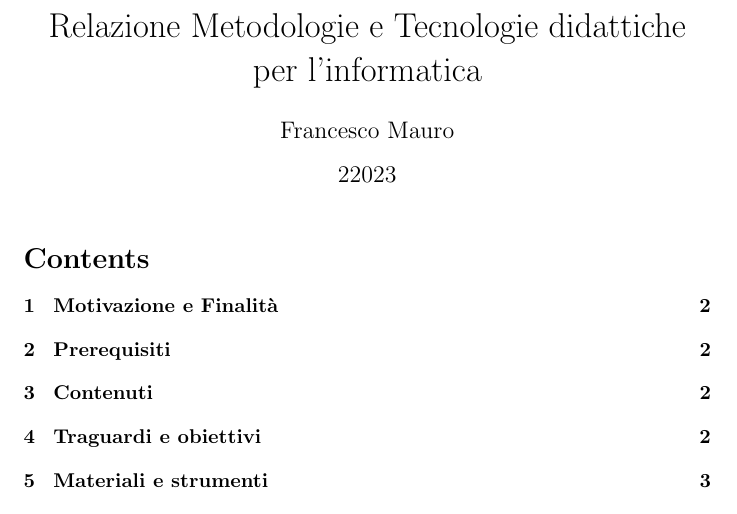
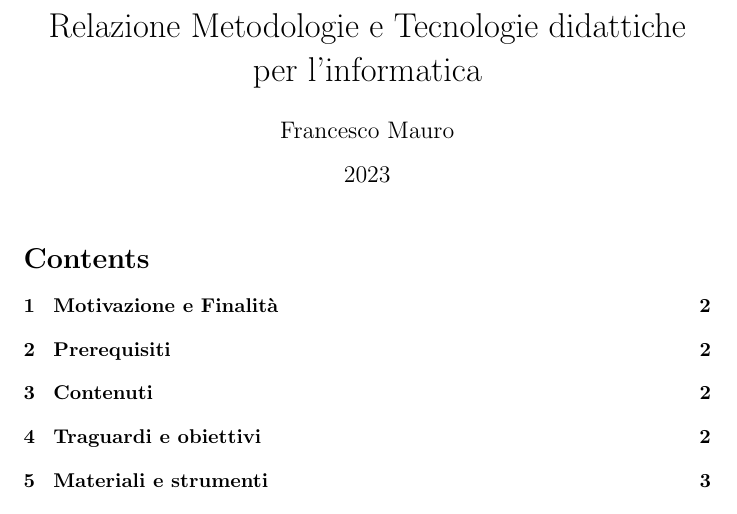
Before and after one commit to Edmi6163/Metodologie-e_Tecnologie_Didattiche_per_l-Informatica, a LaTeX document (main.tex): part of page 1 of 12, cut so that both start at the same text. Compiled offline with pdfLaTeX.

Commit message:
correction in \date

```diff
--- a/main.tex
+++ b/main.tex
@@ -2,7 +2,7 @@
 \usepackage{graphicx}
 
 \author{Francesco Mauro}
-\date{22023}
+\date{2023}
 \title{Relazione Metodologie e Tecnologie didattiche per l'informatica}
 
 \begin{document}
```
